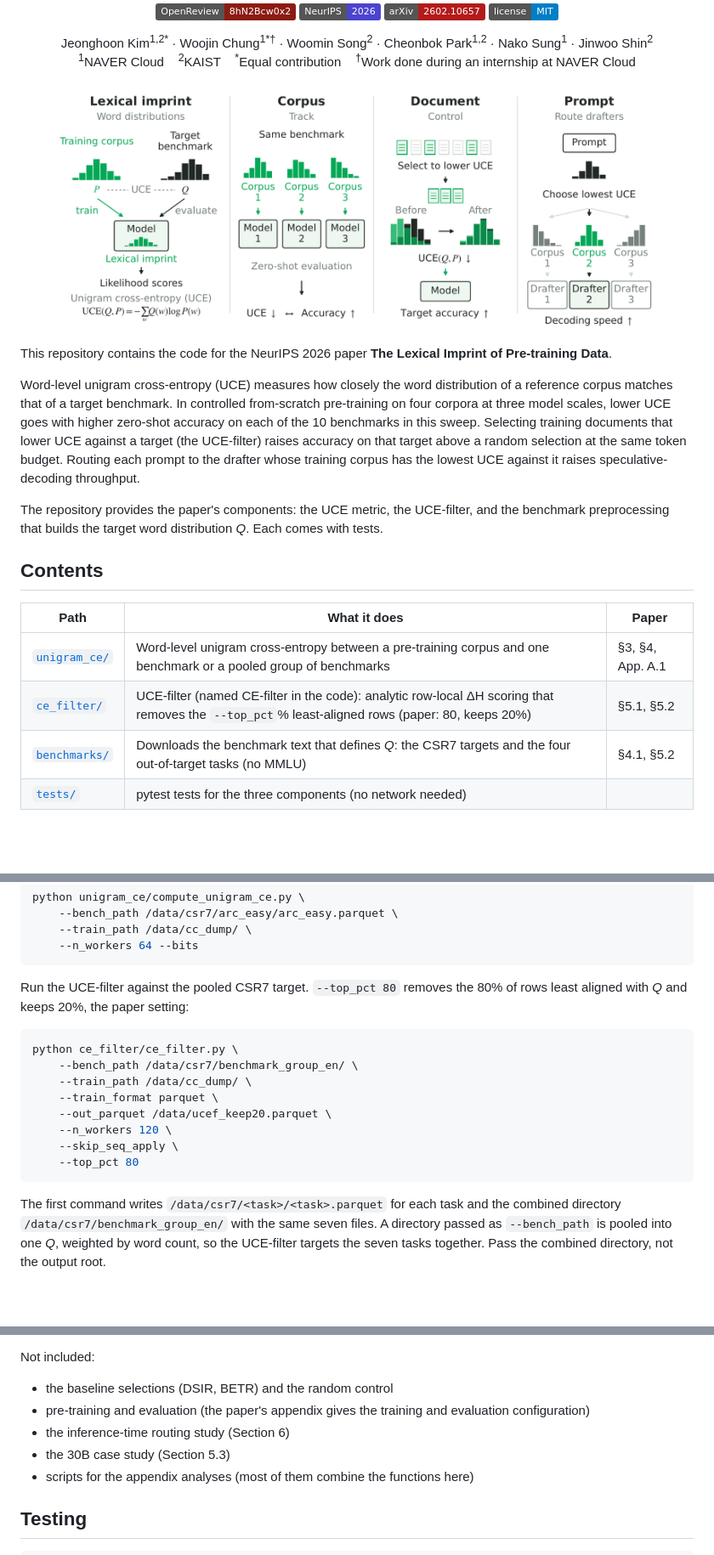
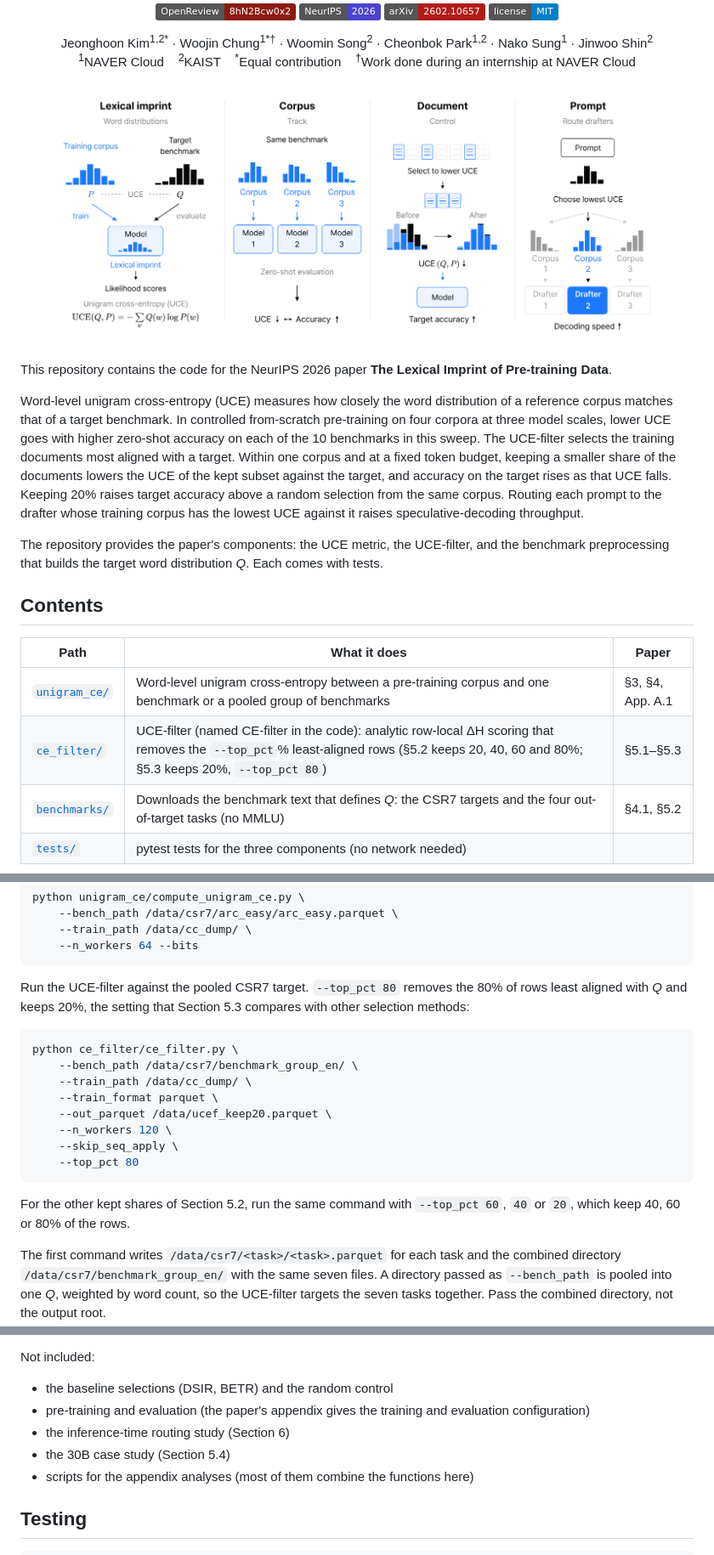
Before and after one commit to penpaperkeycode/lexical-imprint, a Markdown page: README.md, 3 parts joined by grey strips. Shown at 85% size. GitHub-like rendering; pictures changed too: assets/teaser.png; badges without logos; blank space fills up the shorter version.

````diff
--- a/README.md
+++ b/README.md
@@ -18,7 +18,7 @@
 
 This repository contains the code for the NeurIPS 2026 paper **The Lexical Imprint of Pre-training Data**.
 
-Word-level unigram cross-entropy (UCE) measures how closely the word distribution of a reference corpus matches that of a target benchmark. In controlled from-scratch pre-training on four corpora at three model scales, lower UCE goes with higher zero-shot accuracy on each of the 10 benchmarks in this sweep. Selecting training documents that lower UCE against a target (the UCE-filter) raises accuracy on that target above a random selection at the same token budget. Routing each prompt to the drafter whose training corpus has the lowest UCE against it raises speculative-decoding throughput.
+Word-level unigram cross-entropy (UCE) measures how closely the word distribution of a reference corpus matches that of a target benchmark. In controlled from-scratch pre-training on four corpora at three model scales, lower UCE goes with higher zero-shot accuracy on each of the 10 benchmarks in this sweep. The UCE-filter selects the training documents most aligned with a target. Within one corpus and at a fixed token budget, keeping a smaller share of the documents lowers the UCE of the kept subset against the target, and accuracy on the target rises as that UCE falls. Keeping 20% raises target accuracy above a random selection from the same corpus. Routing each prompt to the drafter whose training corpus has the lowest UCE against it raises speculative-decoding throughput.
 
 The repository provides the paper's components: the UCE metric, the UCE-filter, and the benchmark preprocessing that builds the target word distribution *Q*. Each comes with tests.
 
@@ -27,7 +27,7 @@ The repository provides the paper's components: the UCE metric, the UCE-filter,
 | Path | What it does | Paper |
 |---|---|---|
 | [`unigram_ce/`](unigram_ce) | Word-level unigram cross-entropy between a pre-training corpus and one benchmark or a pooled group of benchmarks | §3, §4, App. A.1 |
-| [`ce_filter/`](ce_filter) | UCE-filter (named CE-filter in the code): analytic row-local ΔH scoring that removes the `--top_pct`% least-aligned rows (paper: 80, keeps 20%) | §5.1, §5.2 |
+| [`ce_filter/`](ce_filter) | UCE-filter (named CE-filter in the code): analytic row-local ΔH scoring that removes the `--top_pct`% least-aligned rows (§5.2 keeps 20, 40, 60 and 80%; §5.3 keeps 20%, `--top_pct 80`) | §5.1–§5.3 |
 | [`benchmarks/`](benchmarks) | Downloads the benchmark text that defines *Q*: the CSR7 targets and the four out-of-target tasks (no MMLU) | §4.1, §5.2 |
 | [`tests/`](tests) | pytest tests for the three components (no network needed) | |
 
@@ -64,7 +64,7 @@ python unigram_ce/compute_unigram_ce.py \
     --n_workers 64 --bits
 ```
 
-Run the UCE-filter against the pooled CSR7 target. `--top_pct 80` removes the 80% of rows least aligned with *Q* and keeps 20%, the paper setting:
+Run the UCE-filter against the pooled CSR7 target. `--top_pct 80` removes the 80% of rows least aligned with *Q* and keeps 20%, the setting that Section 5.3 compares with other selection methods:
 
 ```bash
 python ce_filter/ce_filter.py \
@@ -76,6 +76,8 @@ python ce_filter/ce_filter.py \
     --skip_seq_apply \
     --top_pct 80
 ```
+
+For the other kept shares of Section 5.2, run the same command with `--top_pct 60`, `40` or `20`, which keep 40, 60 or 80% of the rows.
 
 The first command writes `/data/csr7/<task>/<task>.parquet` for each task and the combined directory `/data/csr7/benchmark_group_en/` with the same seven files. A directory passed as `--bench_path` is pooled into one *Q*, weighted by word count, so the UCE-filter targets the seven tasks together. Pass the combined directory, not the output root.
 
@@ -116,7 +118,7 @@ Not included:
 - the baseline selections (DSIR, BETR) and the random control
 - pre-training and evaluation (the paper's appendix gives the training and evaluation configuration)
 - the inference-time routing study (Section 6)
-- the 30B case study (Section 5.3)
+- the 30B case study (Section 5.4)
 - scripts for the appendix analyses (most of them combine the functions here)
 
 ## Testing
````
Also changed, not shown: other parts of README.md (+2 -2 lines), ce_filter/README.md (+9 -3 lines), 2 other files.
